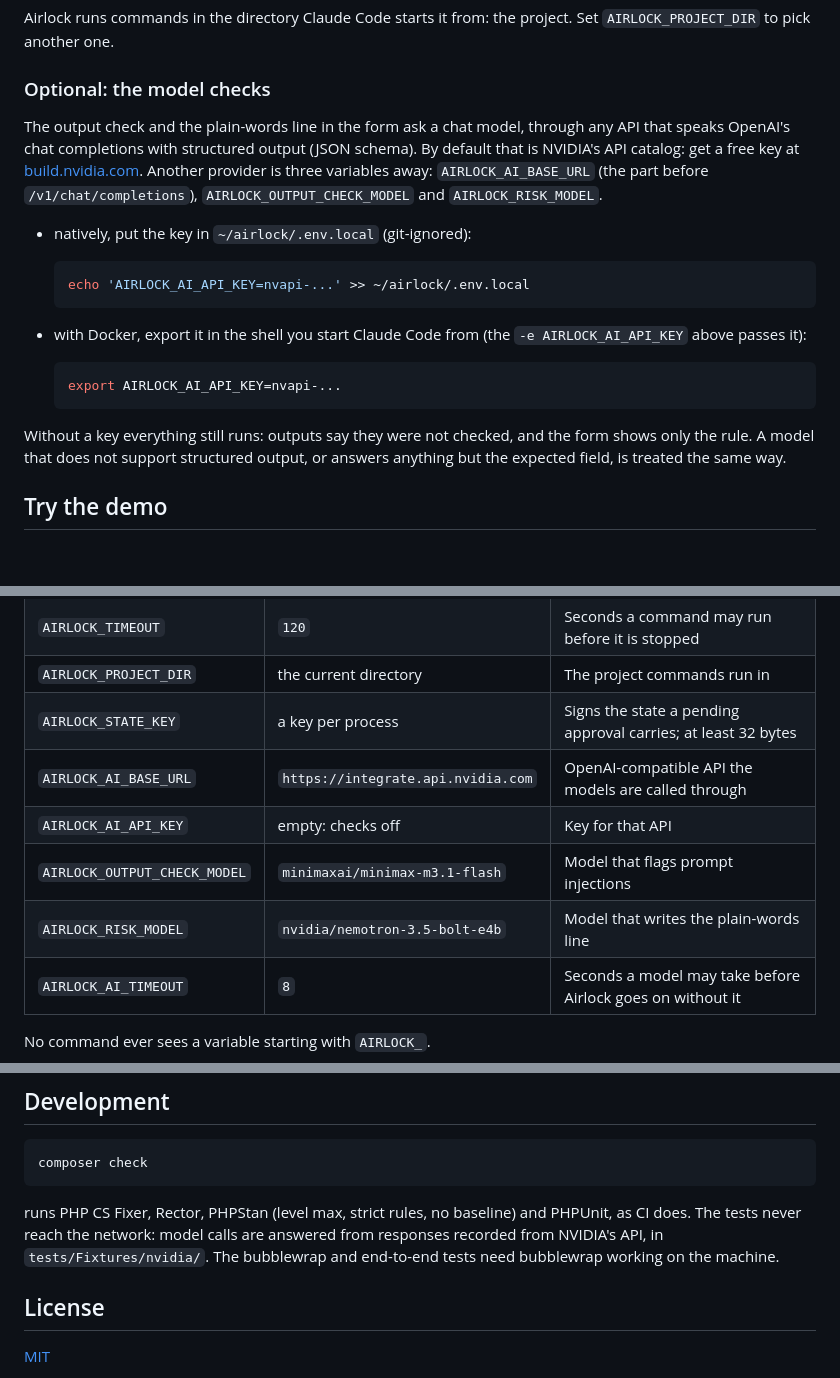
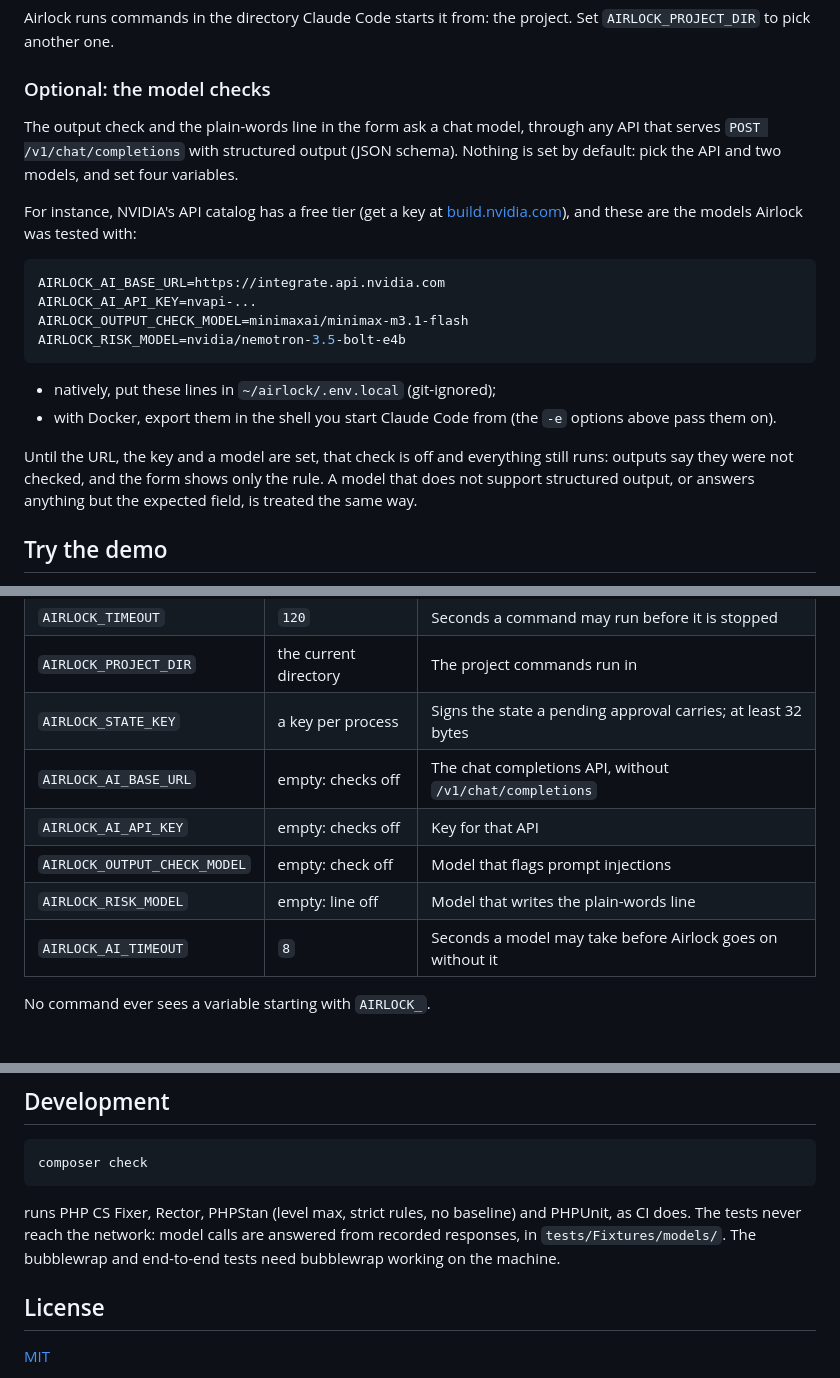
Before and after one commit to hbenabdallah/airlock, a Markdown page: README.md, 3 parts joined by grey strips. Rendered like a GitHub page; blank space fills up the shorter version.

Commit message:
Document the model checks with an example provider

````diff
--- a/README.md
+++ b/README.md
@@ -95,25 +95,26 @@ another one.
 
 ### Optional: the model checks
 
-The output check and the plain-words line in the form ask a chat model, through any API that speaks OpenAI's chat
-completions with structured output (JSON schema). By default that is NVIDIA's API catalog: get a free key at
-[build.nvidia.com](https://build.nvidia.com). Another provider is three variables away: `AIRLOCK_AI_BASE_URL` (the
-part before `/v1/chat/completions`), `AIRLOCK_OUTPUT_CHECK_MODEL` and `AIRLOCK_RISK_MODEL`.
+The output check and the plain-words line in the form ask a chat model, through any API that serves
+`POST /v1/chat/completions` with structured output (JSON schema). Nothing is set by default: pick the API and two
+models, and set four variables.
 
-- natively, put the key in `~/airlock/.env.local` (git-ignored):
+For instance, NVIDIA's API catalog has a free tier (get a key at [build.nvidia.com](https://build.nvidia.com)), and
+these are the models Airlock was tested with:
 
-  ```bash
-  echo 'AIRLOCK_AI_API_KEY=nvapi-...' >> ~/airlock/.env.local
-  ```
+```bash
+AIRLOCK_AI_BASE_URL=https://integrate.api.nvidia.com
+AIRLOCK_AI_API_KEY=nvapi-...
+AIRLOCK_OUTPUT_CHECK_MODEL=minimaxai/minimax-m3.1-flash
+AIRLOCK_RISK_MODEL=nvidia/nemotron-3.5-bolt-e4b
+```
 
-- with Docker, export it in the shell you start Claude Code from (the `-e AIRLOCK_AI_API_KEY` above passes it):
+- natively, put these lines in `~/airlock/.env.local` (git-ignored);
+- with Docker, export them in the shell you start Claude Code from (the `-e` options above pass them on).
 
-  ```bash
-  export AIRLOCK_AI_API_KEY=nvapi-...
-  ```
-
-Without a key everything still runs: outputs say they were not checked, and the form shows only the rule. A model
-that does not support structured output, or answers anything but the expected field, is treated the same way.
+Until the URL, the key and a model are set, that check is off and everything still runs: outputs say they were not
+checked, and the form shows only the rule. A model that does not support structured output, or answers anything but
+the expected field, is treated the same way.
 
 ## Try the demo
 
@@ -156,10 +157,10 @@ variables, which win.
 | `AIRLOCK_TIMEOUT` | `120` | Seconds a command may run before it is stopped |
 | `AIRLOCK_PROJECT_DIR` | the current directory | The project commands run in |
 | `AIRLOCK_STATE_KEY` | a key per process | Signs the state a pending approval carries; at least 32 bytes |
-| `AIRLOCK_AI_BASE_URL` | `https://integrate.api.nvidia.com` | OpenAI-compatible API the models are called through |
+| `AIRLOCK_AI_BASE_URL` | empty: checks off | The chat completions API, without `/v1/chat/completions` |
 | `AIRLOCK_AI_API_KEY` | empty: checks off | Key for that API |
-| `AIRLOCK_OUTPUT_CHECK_MODEL` | `minimaxai/minimax-m3.1-flash` | Model that flags prompt injections |
-| `AIRLOCK_RISK_MODEL` | `nvidia/nemotron-3.5-bolt-e4b` | Model that writes the plain-words line |
+| `AIRLOCK_OUTPUT_CHECK_MODEL` | empty: check off | Model that flags prompt injections |
+| `AIRLOCK_RISK_MODEL` | empty: line off | Model that writes the plain-words line |
 | `AIRLOCK_AI_TIMEOUT` | `8` | Seconds a model may take before Airlock goes on without it |
 
 No command ever sees a variable starting with `AIRLOCK_`.
@@ -200,7 +201,7 @@ composer check
 ```
 
 runs PHP CS Fixer, Rector, PHPStan (level max, strict rules, no baseline) and PHPUnit, as CI does. The tests never
-reach the network: model calls are answered from responses recorded from NVIDIA's API, in `tests/Fixtures/nvidia/`. The bubblewrap
+reach the network: model calls are answered from recorded responses, in `tests/Fixtures/models/`. The bubblewrap
 and end-to-end tests need bubblewrap working on the machine.
 
 ## License
````
Also changed, not shown: docs/design.md (+3 -3 lines).
